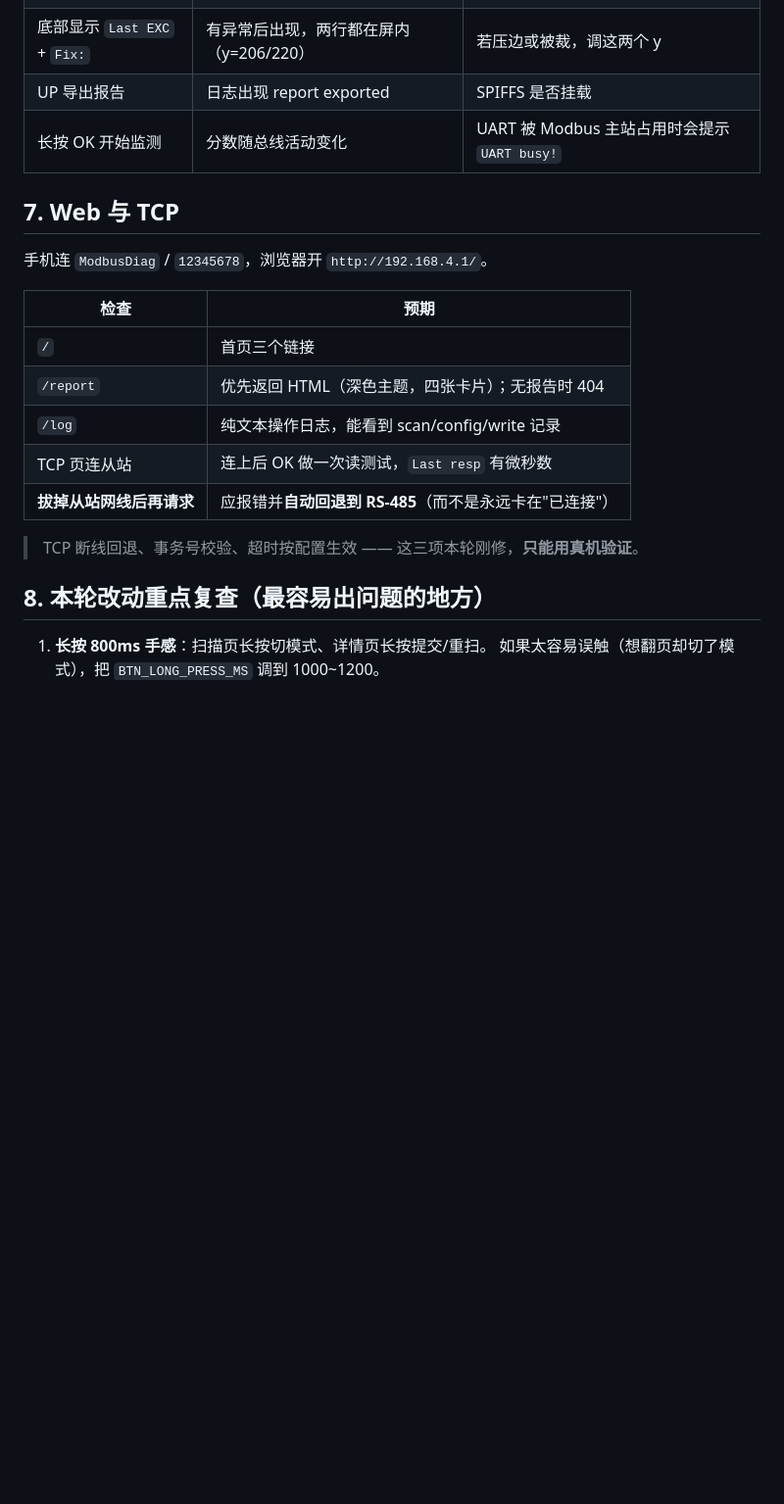
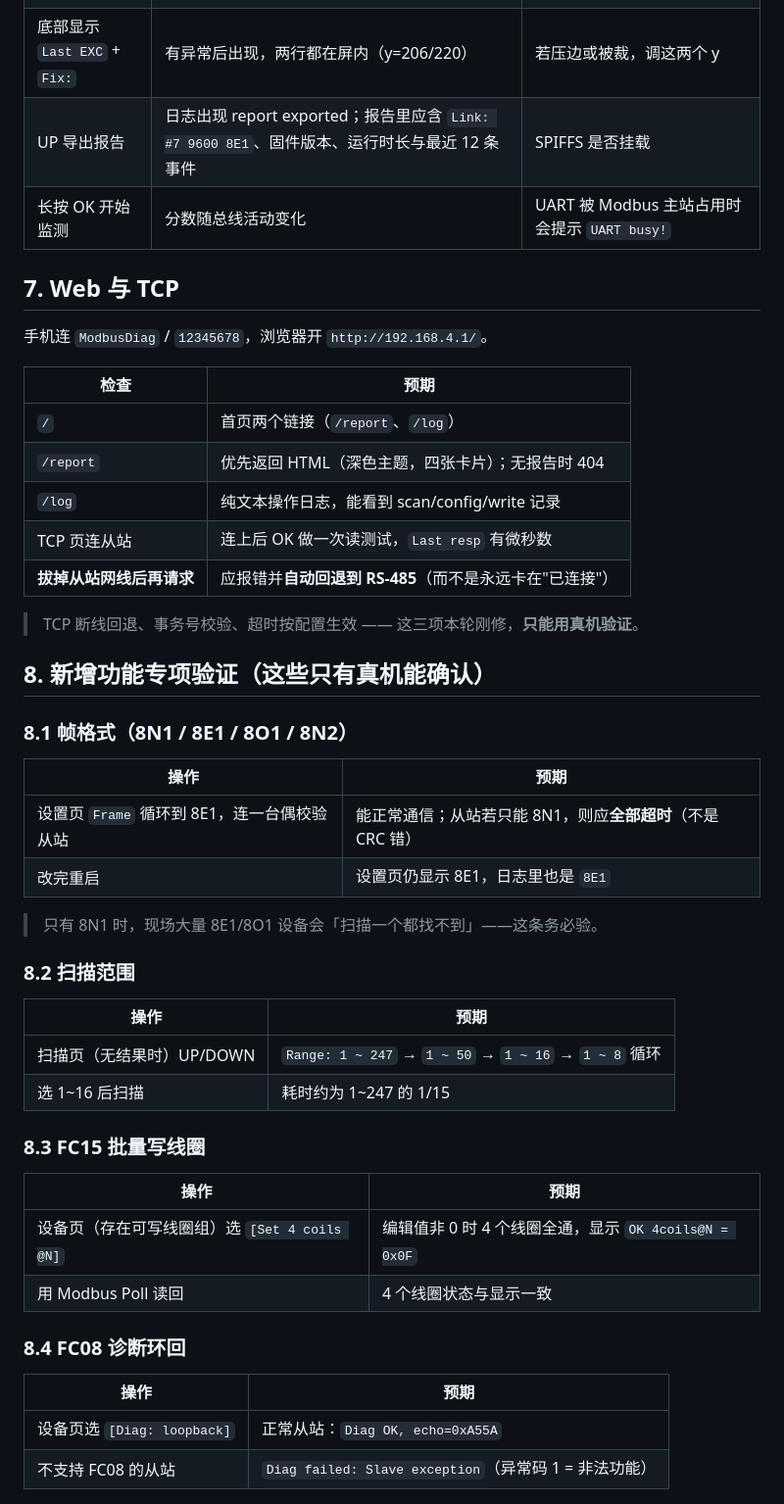
Before and after one commit to chenxinghang-a/modbus-diag, a Markdown page: docs/上板验证清单.md, the part around one of its changes. Shown at 98% size. Rendered like a GitHub page; blank space fills up the shorter version.

```diff
--- a/docs/上板验证清单.md
+++ b/docs/上板验证清单.md
@@ -74,7 +76,7 @@ idf.py -p COM3 flash monitor
 | 未采数据时进诊断页 | 显示 `Score: -- (No Data)`，进度条为空 | 不应显示 100 分（旧版本会） |
 | 抓过包后再进 | 显示真实分数、帧数、错误率 | 切页不会清零统计（`ensure_init`） |
 | 底部显示 `Last EXC` + `Fix:` | 有异常后出现，两行都在屏内（y=206/220） | 若压边或被裁，调这两个 y |
-| UP 导出报告 | 日志出现 report exported | SPIFFS 是否挂载 |
+| UP 导出报告 | 日志出现 report exported；报告里应含 `Link: #7 9600 8E1`、固件版本、运行时长与最近 12 条事件 | SPIFFS 是否挂载 |
 | 长按 OK 开始监测 | 分数随总线活动变化 | UART 被 Modbus 主站占用时会提示 `UART busy!` |
 
 ## 7. Web 与 TCP
@@ -83,7 +85,7 @@ idf.py -p COM3 flash monitor
 
 | 检查 | 预期 |
 |---|---|
-| `/` | 首页三个链接 |
+| `/` | 首页两个链接（`/report`、`/log`） |
 | `/report` | 优先返回 HTML（深色主题，四张卡片）；无报告时 404 |
 | `/log` | 纯文本操作日志，能看到 scan/config/write 记录 |
 | TCP 页连从站 | 连上后 OK 做一次读测试，`Last resp` 有微秒数 |
@@ -91,6 +93,35 @@ idf.py -p COM3 flash monitor
 
 > TCP 断线回退、事务号校验、超时按配置生效 —— 这三项本轮刚修，**只能用真机验证**。
 
-## 8. 本轮改动重点复查（最容易出问题的地方）
+## 8. 新增功能专项验证（这些只有真机能确认）
 
-1. **长按 800ms 手感**：扫描页长按切模式、详情页长按提交/重扫。
+### 8.1 帧格式（8N1 / 8E1 / 8O1 / 8N2）
+
+| 操作 | 预期 |
+|---|---|
+| 设置页 `Frame` 循环到 8E1，连一台偶校验从站 | 能正常通信；从站若只能 8N1，则应**全部超时**（不是 CRC 错） |
+| 改完重启 | 设置页仍显示 8E1，日志里也是 `8E1` |
+
+> 只有 8N1 时，现场大量 8E1/8O1 设备会「扫描一个都找不到」——这条务必验。
+
+### 8.2 扫描范围
+
+| 操作 | 预期 |
+|---|---|
+| 扫描页（无结果时）UP/DOWN | `Range: 1 ~ 247` → `1 ~ 50` → `1 ~ 16` → `1 ~ 8` 循环 |
+| 选 1~16 后扫描 | 耗时约为 1~247 的 1/15 |
+
+### 8.3 FC15 批量写线圈
+
+| 操作 | 预期 |
+|---|---|
+| 设备页（存在可写线圈组）选 `[Set 4 coils @N]` | 编辑值非 0 时 4 个线圈全通，显示 `OK 4coils@N = 0x0F` |
+| 用 Modbus Poll 读回 | 4 个线圈状态与显示一致 |
+
+### 8.4 FC08 诊断环回
+
+| 操作 | 预期 |
+|---|---|
+| 设备页选 `[Diag: loopback]` | 正常从站：`Diag OK, echo=0xA55A` |
+| 不支持 FC08 的从站 | `Diag failed: Slave exception`（异常码 1 = 非法功能） |
+
```
Also changed, not shown: other parts of docs/上板验证清单.md (+25 -4 lines).
